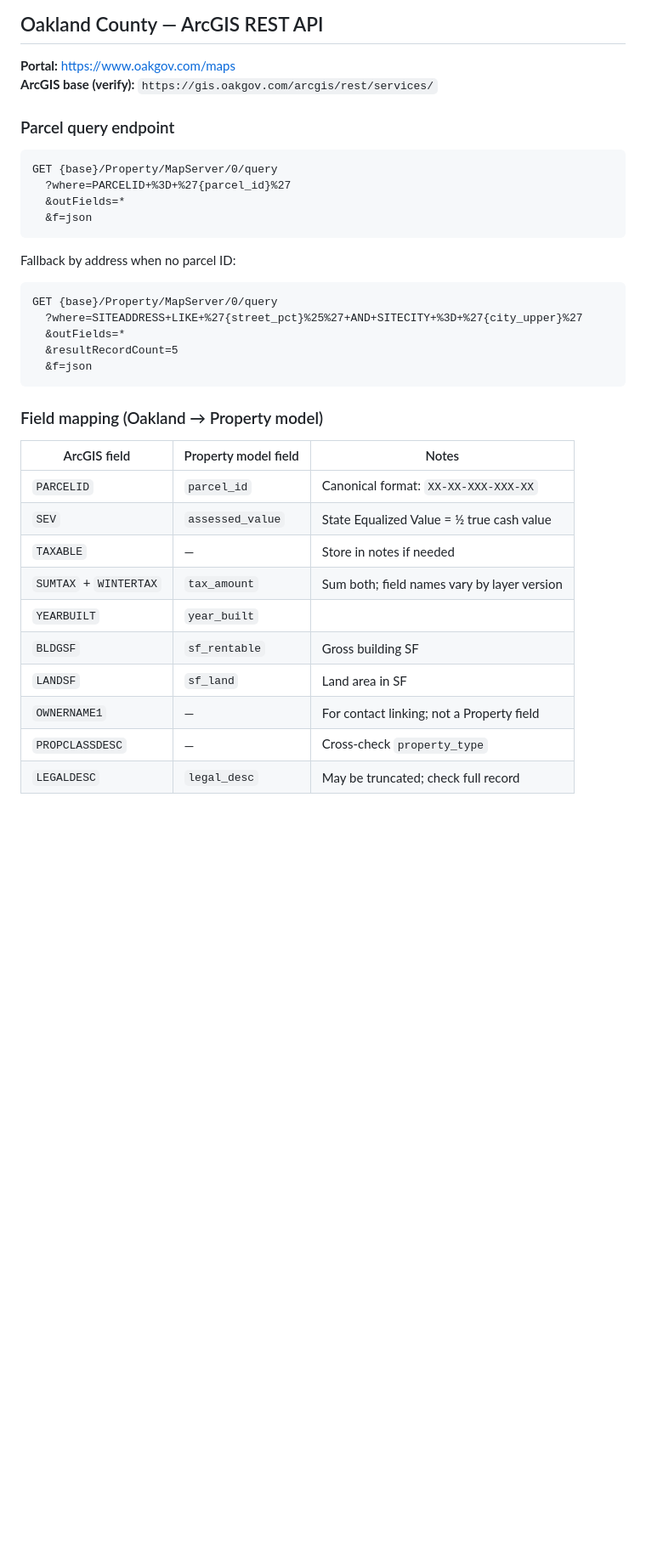
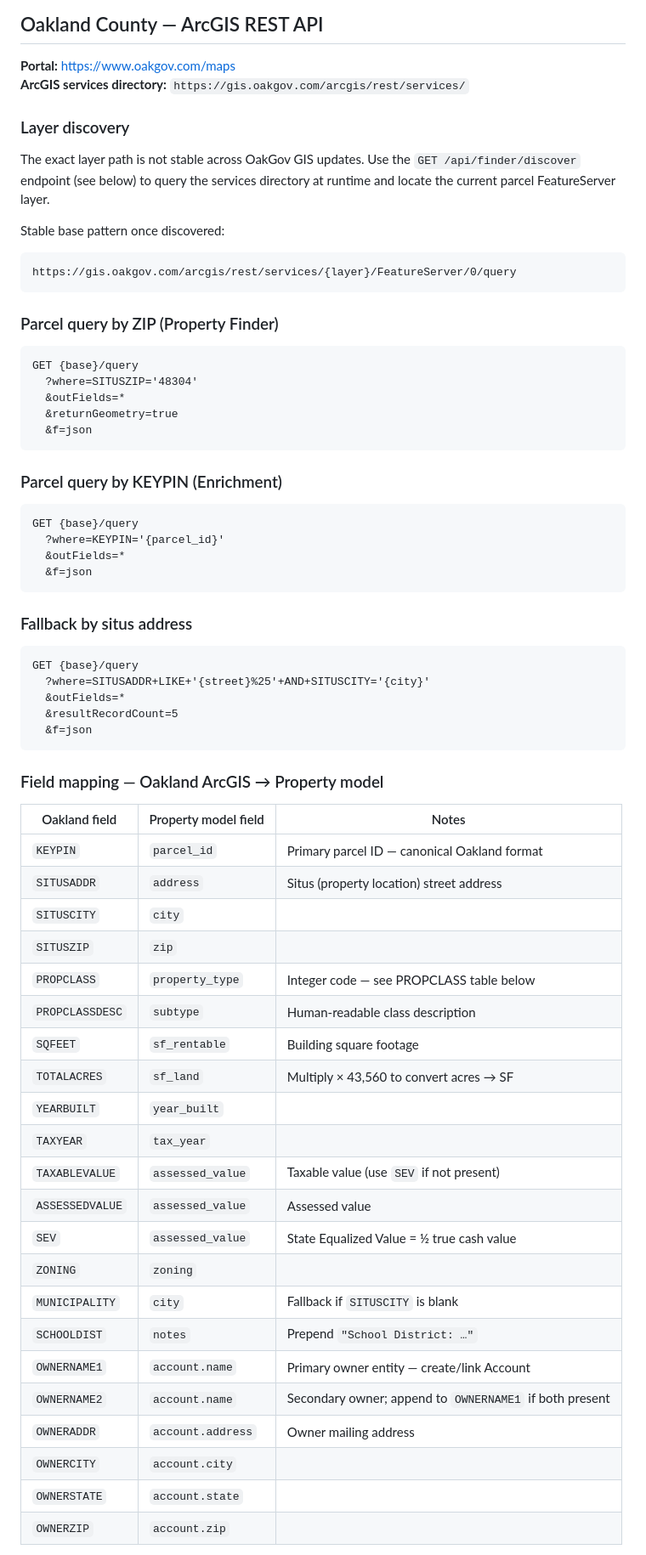
Before and after one commit to UpFront-Intelligence/upfront-broker, a Markdown page: MICHIGAN_PUBLIC_RECORDS.md, the part around one of its changes. Shown at 85% size. GitHub-like rendering; blank space fills up the shorter version.

Commit message:
Update MICHIGAN_PUBLIC_RECORDS.md — confirmed Oakland County ArcGIS fields
Task 1 (imports.py synonyms): already done in previous commit.

Task 2: Replace guessed Oakland field names with confirmed ArcGIS fields:
- KEYPIN → parcel_id (was PARCELID)
- SITUSADDR/SITUSCITY/SITUSZIP → address/city/zip (was SITEADDRESS etc.)
- OWNERNAME1/2 + OWNERADDR/CITY/STATE/ZIP → account fields
- PROPCLASS (integer code) → property_type via lookup table
- PROPCLASSDESC → subtype
- SQFEET → sf_rentable, TOTALACRES × 43560 → sf_land
- TAXABLEVALUE / ASSESSEDVALUE / SEV → assessed_value
- Three query patterns: by ZIP (Finder), by KEYPIN (Enrichment), by address
- PROPCLASS 101-199 skipped (residential), 200-899 mapped to CRE types
- propclass_to_type() Python helper
- /api/finder/discover endpoint spec — walks services directory to find
  current parcel layer, caches result in ENRICHMENT_CACHE

Co-Authored-By: Claude Sonnet 4.6 <noreply@anthropic.com>

````diff
--- a/MICHIGAN_PUBLIC_RECORDS.md
+++ b/MICHIGAN_PUBLIC_RECORDS.md
@@ -23,37 +23,69 @@ City → county lookup table is at the bottom of this file.
 ## Oakland County — ArcGIS REST API
 
 **Portal:** https://www.oakgov.com/maps
-**ArcGIS base (verify):** `https://gis.oakgov.com/arcgis/rest/services/`
+**ArcGIS services directory:** `https://gis.oakgov.com/arcgis/rest/services/`
 
-### Parcel query endpoint
+### Layer discovery
+
+The exact layer path is not stable across OakGov GIS updates. Use the
+`GET /api/finder/discover` endpoint (see below) to query the services
+directory at runtime and locate the current parcel FeatureServer layer.
+
+Stable base pattern once discovered:
 ```
-GET {base}/Property/MapServer/0/query
-  ?where=PARCELID+%3D+%27{parcel_id}%27
+https://gis.oakgov.com/arcgis/rest/services/{layer}/FeatureServer/0/query
+```
+
+### Parcel query by ZIP (Property Finder)
+```
+GET {base}/query
+  ?where=SITUSZIP='48304'
+  &outFields=*
+  &returnGeometry=true
+  &f=json
+```
+
+### Parcel query by KEYPIN (Enrichment)
+```
+GET {base}/query
+  ?where=KEYPIN='{parcel_id}'
   &outFields=*
   &f=json
 ```
 
-Fallback by address when no parcel ID:
+### Fallback by situs address
 ```
-GET {base}/Property/MapServer/0/query
-  ?where=SITEADDRESS+LIKE+%27{street_pct}%25%27+AND+SITECITY+%3D+%27{city_upper}%27
+GET {base}/query
+  ?where=SITUSADDR+LIKE+'{street}%25'+AND+SITUSCITY='{city}'
   &outFields=*
   &resultRecordCount=5
   &f=json
 ```
 
-### Field mapping (Oakland → Property model)
+### Field mapping — Oakland ArcGIS → Property model
 
-| ArcGIS field | Property model field | Notes |
+| Oakland field | Property model field | Notes |
 |---|---|---|
-| `PARCELID` | `parcel_id` | Canonical format: `XX-XX-XXX-XXX-XX` |
+| `KEYPIN` | `parcel_id` | Primary parcel ID — canonical Oakland format |
+| `SITUSADDR` | `address` | Situs (property location) street address |
+| `SITUSCITY` | `city` | |
+| `SITUSZIP` | `zip` | |
+| `PROPCLASS` | `property_type` | Integer code — see PROPCLASS table below |
+| `PROPCLASSDESC` | `subtype` | Human-readable class description |
+| `SQFEET` | `sf_rentable` | Building square footage |
+| `TOTALACRES` | `sf_land` | Multiply × 43,560 to convert acres → SF |
+| `YEARBUILT` | `year_built` | |
+| `TAXYEAR` | `tax_year` | |
+| `TAXABLEVALUE` | `assessed_value` | Taxable value (use `SEV` if not present) |
+| `ASSESSEDVALUE` | `assessed_value` | Assessed value |
 | `SEV` | `assessed_value` | State Equalized Value = ½ true cash value |
-| `TAXABLE` | — | Store in notes if needed |
-| `SUMTAX` + `WINTERTAX` | `tax_amount` | Sum both; field names vary by layer version |
-| `YEARBUILT` | `year_built` | |
-| `BLDGSF` | `sf_rentable` | Gross building SF |
-| `LANDSF` | `sf_land` | Land area in SF |
-| `OWNERNAME1` | — | For contact linking; not a Property field |
-| `PROPCLASSDESC` | — | Cross-check `property_type` |
-| `LEGALDESC` | `legal_desc` | May be truncated; check full record |
+| `ZONING` | `zoning` | |
+| `MUNICIPALITY` | `city` | Fallback if `SITUSCITY` is blank |
+| `SCHOOLDIST` | `notes` | Prepend `"School District: …"` |
+| `OWNERNAME1` | `account.name` | Primary owner entity — create/link Account |
+| `OWNERNAME2` | `account.name` | Secondary owner; append to `OWNERNAME1` if both present |
+| `OWNERADDR` | `account.address` | Owner mailing address |
+| `OWNERCITY` | `account.city` | |
+| `OWNERSTATE` | `account.state` | |
+| `OWNERZIP` | `account.zip` | |
 
````
Also changed, not shown: other parts of MICHIGAN_PUBLIC_RECORDS.md (+38 -3 lines).
